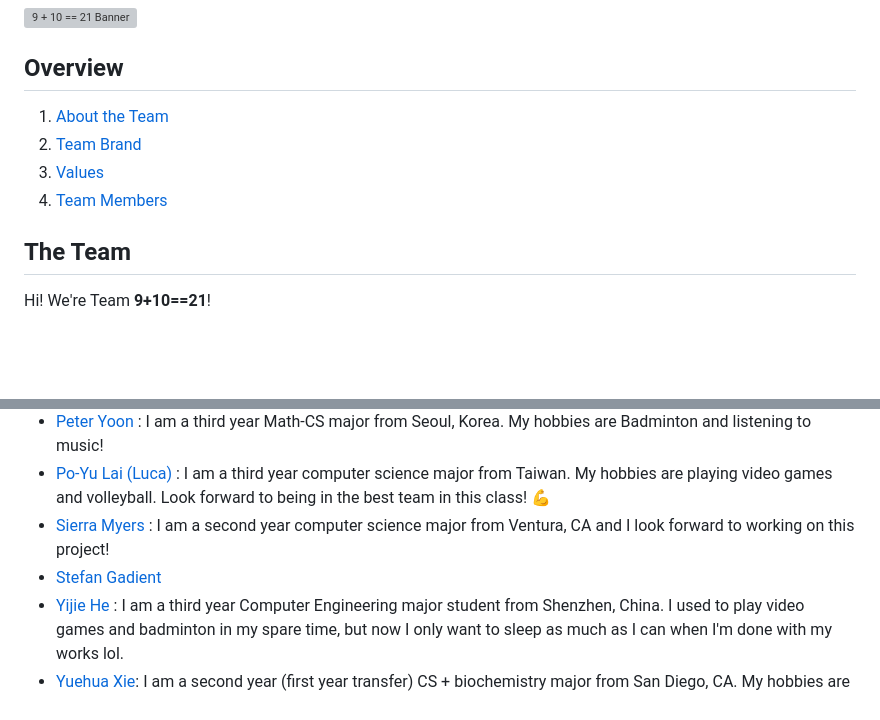
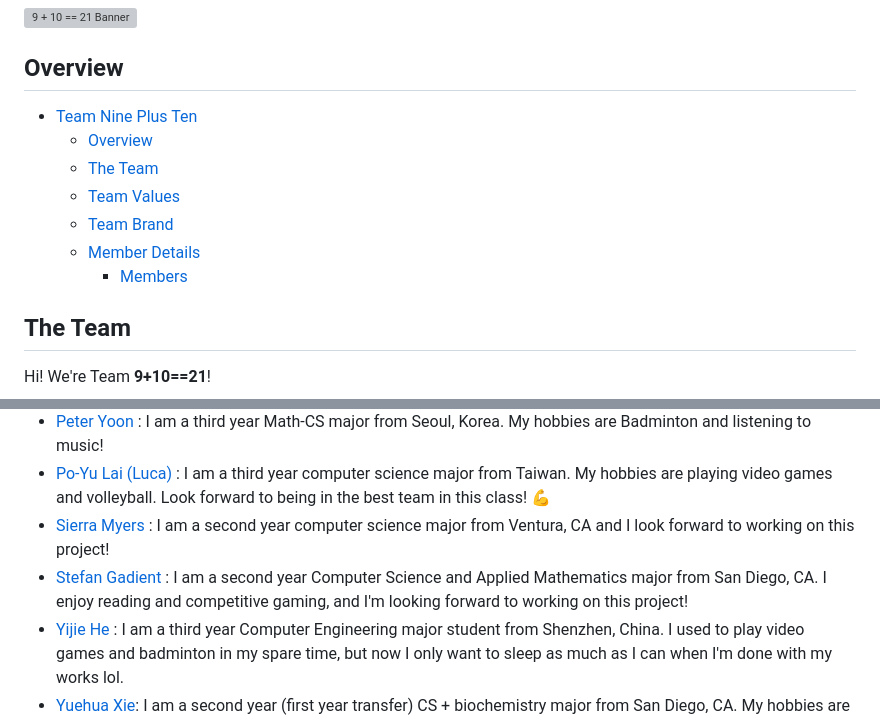
Before and after one commit to IceGawd/cse110-sp24-group21, a Markdown page: admin/team.md, 2 parts joined by grey strips. GitHub-like rendering; blank space fills up the shorter version; grey boxes are pictures that could not be loaded.

Commit message:
added description

```diff
--- a/admin/team.md
+++ b/admin/team.md
@@ -2,10 +2,13 @@
 ![9 + 10 == 21 Banner](/admin/branding/banner.jpg)
 
 ## Overview
-1. [About the Team](#the-team)
-2. [Team Brand](#team-brand)
-3. [Values](#team-values)
-4. [Team Members](#member-details)
+- [Team Nine Plus Ten](#team-nine-plus-ten)
+  - [Overview](#overview)
+  - [The Team](#the-team)
+  - [Team Values](#team-values)
+  - [Team Brand](#team-brand)
+  - [Member Details](#member-details)
+    - [Members](#members)
 
 ## The Team
 Hi! We're Team **9+10==21**!
@@ -52,6 +55,6 @@ Below are all of our members; click our names to view our personal Github pages!
 - [Peter Yoon](https://github.com/peterjhyoon) : I am a third year Math-CS major from Seoul, Korea. My hobbies are Badminton and listening to music!
 - [Po-Yu Lai (Luca)](https://github.com/Astraeven0502) :  I am a third year computer science major from Taiwan. My hobbies are playing video games and volleyball. Look forward to being in the best team in this class! :muscle:
 - [Sierra Myers](https://github.com/sierra392) : I am a second year computer science major from Ventura, CA and I look forward to working on this project!
-- [Stefan Gadient](https://github.com/ssgadient)
+- [Stefan Gadient](https://github.com/ssgadient) : I am a second year Computer Science and Applied Mathematics major from San Diego, CA. I enjoy reading and competitive gaming, and I'm looking forward to working on this project!
 - [Yijie He](https://github.com/HenoHyj) : I am a third year Computer Engineering major student from Shenzhen, China. I used to play video games and badminton in my spare time, but now I only want to sleep as much as I can when I'm done with my works lol.
 - [Yuehua Xie](https://github.com/yue-hua-x): I am a second year (first year transfer) CS + biochemistry major from San Diego, CA. My hobbies are reading and sleeping, and I'm excited to work on this project!
```
